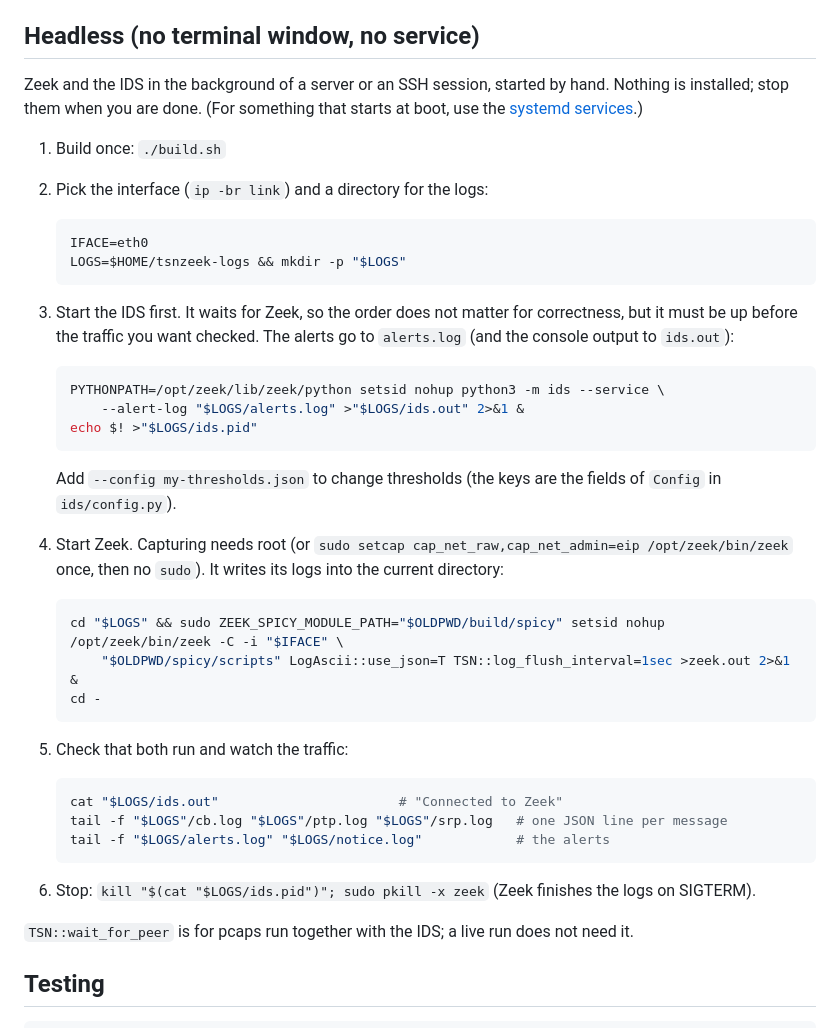
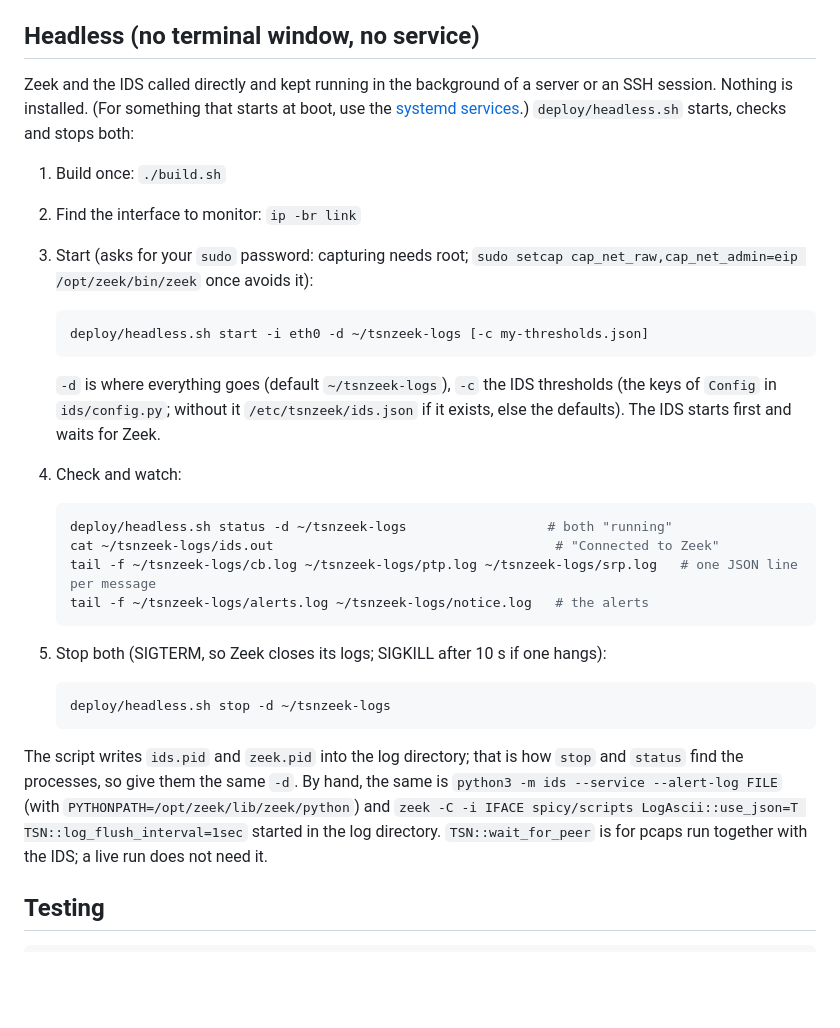
Before and after one commit to UHH-ISS/tsnzeek, a Markdown page: README.md, the part around the change. Rendered like a GitHub page; blank space fills up the shorter version.

Commit message:
docs: headless run with deploy/headless.sh
Co-Authored-By: Claude Sonnet 5.5 <noreply@anthropic.com>

````diff
--- a/README.md
+++ b/README.md
@@ -85,47 +85,38 @@ logs of an earlier run, without Zeek or Broker: `python3 -m ids --replay cb.log
 
 ## Headless (no terminal window, no service)
 
-Zeek and the IDS in the background of a server or an SSH session, started by hand. Nothing is installed; stop them
-when you are done. (For something that starts at boot, use the [systemd services](deploy/README.md).)
+Zeek and the IDS called directly and kept running in the background of a server or an SSH session. Nothing is installed.
+(For something that starts at boot, use the [systemd services](deploy/README.md).) `deploy/headless.sh` starts, checks and
+stops both:
 
 1. Build once: `./build.sh`
-2. Pick the interface (`ip -br link`) and a directory for the logs:
+2. Find the interface to monitor: `ip -br link`
+3. Start (asks for your `sudo` password: capturing needs root; `sudo setcap cap_net_raw,cap_net_admin=eip /opt/zeek/bin/zeek` once avoids it):
 
    ```sh
-   IFACE=eth0
-   LOGS=$HOME/tsnzeek-logs && mkdir -p "$LOGS"
+   deploy/headless.sh start -i eth0 -d ~/tsnzeek-logs [-c my-thresholds.json]
    ```
 
-3. Start the IDS first. It waits for Zeek, so the order does not matter for correctness, but it must be up before the
-   traffic you want checked. The alerts go to `alerts.log` (and the console output to `ids.out`):
+   `-d` is where everything goes (default `~/tsnzeek-logs`), `-c` the IDS thresholds (the keys of `Config` in `ids/config.py`;
+   without it `/etc/tsnzeek/ids.json` if it exists, else the defaults). The IDS starts first and waits for Zeek.
+4. Check and watch:
 
    ```sh
-   PYTHONPATH=/opt/zeek/lib/zeek/python setsid nohup python3 -m ids --service \
-       --alert-log "$LOGS/alerts.log" >"$LOGS/ids.out" 2>&1 &
-   echo $! >"$LOGS/ids.pid"
+   deploy/headless.sh status -d ~/tsnzeek-logs                  # both "running"
+   cat ~/tsnzeek-logs/ids.out                                    # "Connected to Zeek"
+   tail -f ~/tsnzeek-logs/cb.log ~/tsnzeek-logs/ptp.log ~/tsnzeek-logs/srp.log   # one JSON line per message
+   tail -f ~/tsnzeek-logs/alerts.log ~/tsnzeek-logs/notice.log   # the alerts
    ```
 
-   Add `--config my-thresholds.json` to change thresholds (the keys are the fields of `Config` in `ids/config.py`).
-
-4. Start Zeek. Capturing needs root (or `sudo setcap cap_net_raw,cap_net_admin=eip /opt/zeek/bin/zeek` once, then no `sudo`).
-   It writes its logs into the current directory:
+5. Stop both (SIGTERM, so Zeek closes its logs; SIGKILL after 10 s if one hangs):
 
    ```sh
-   cd "$LOGS" && sudo ZEEK_SPICY_MODULE_PATH="$OLDPWD/build/spicy" setsid nohup /opt/zeek/bin/zeek -C -i "$IFACE" \
-       "$OLDPWD/spicy/scripts" LogAscii::use_json=T TSN::log_flush_interval=1sec >zeek.out 2>&1 &
-   cd -
+   deploy/headless.sh stop -d ~/tsnzeek-logs
    ```
 
-5. Check that both run and watch the traffic:
-
-   ```sh
-   cat "$LOGS/ids.out"                       # "Connected to Zeek"
-   tail -f "$LOGS"/cb.log "$LOGS"/ptp.log "$LOGS"/srp.log   # one JSON line per message
-   tail -f "$LOGS/alerts.log" "$LOGS/notice.log"            # the alerts
-   ```
-
-6. Stop: `kill "$(cat "$LOGS/ids.pid")"; sudo pkill -x zeek` (Zeek finishes the logs on SIGTERM).
-
+The script writes `ids.pid` and `zeek.pid` into the log directory; that is how `stop` and `status` find the processes, so give
+them the same `-d`. By hand, the same is `python3 -m ids --service --alert-log FILE` (with `PYTHONPATH=/opt/zeek/lib/zeek/python`)
+and `zeek -C -i IFACE spicy/scripts LogAscii::use_json=T TSN::log_flush_interval=1sec` started in the log directory.
 `TSN::wait_for_peer` is for pcaps run together with the IDS; a live run does not need it.
 
 ## Testing
````
Also changed, not shown: CHANGELOG.md (+1 -0 lines).
